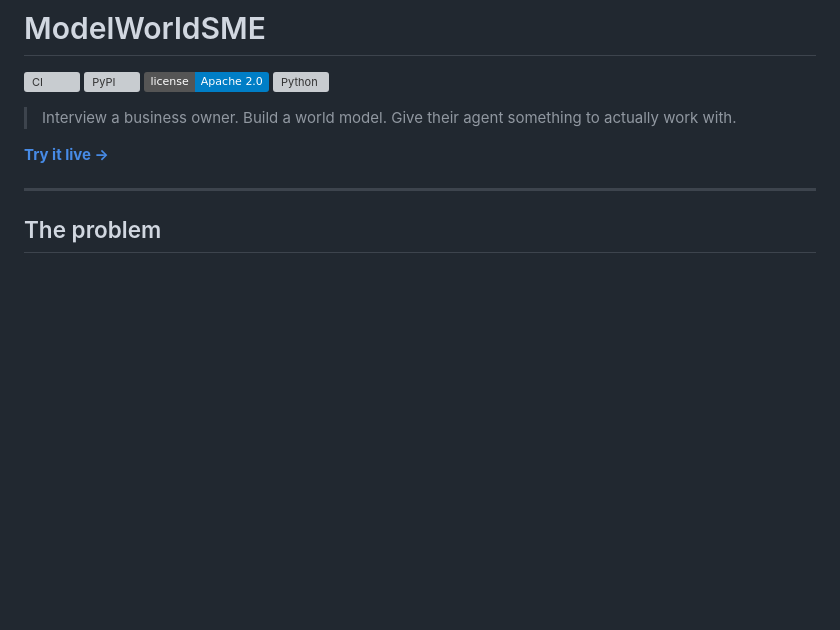
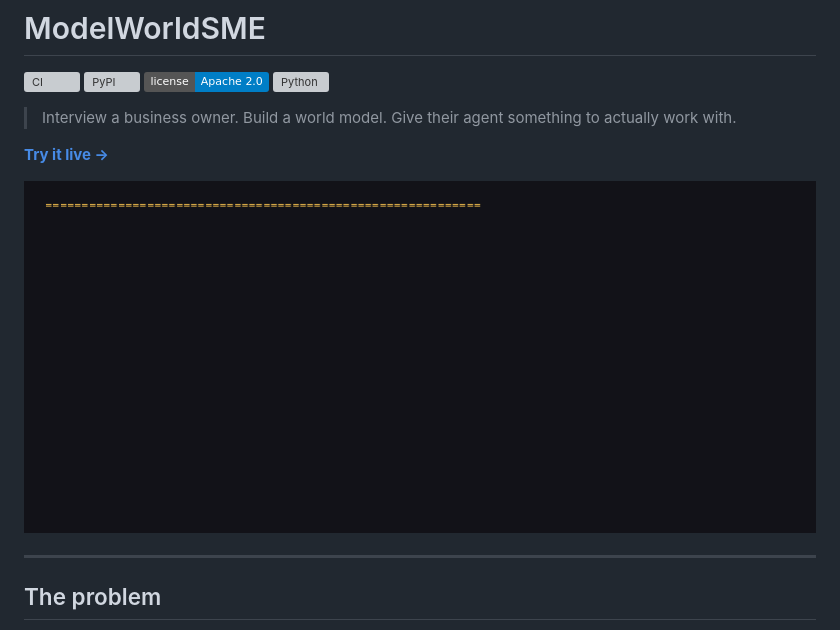
Before and after one commit to RichardClawson013/ModelWorldSME, a Markdown page: README.md, the part around the change. Rendered like a GitHub page; pictures changed too: docs/media/demo.gif (added); badges without logos; blank space fills up the shorter version; grey boxes are pictures that could not be loaded.

```diff
--- a/README.md
+++ b/README.md
@@ -8,6 +8,8 @@
 > Interview a business owner. Build a world model. Give their agent something to actually work with.
 
 **[Try it live →](https://richardclawson013.github.io/ModelWorldSME/)**
+
+![ModelWorldSME demo](./docs/media/demo.gif)
 
 ---
 
```
Also changed, not shown: 2 other files.
